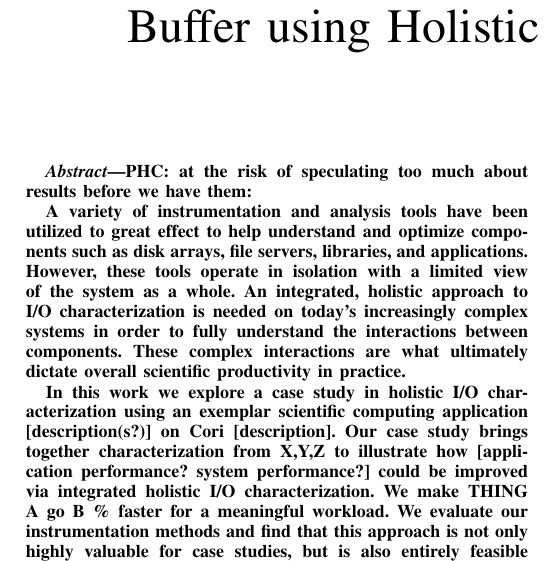
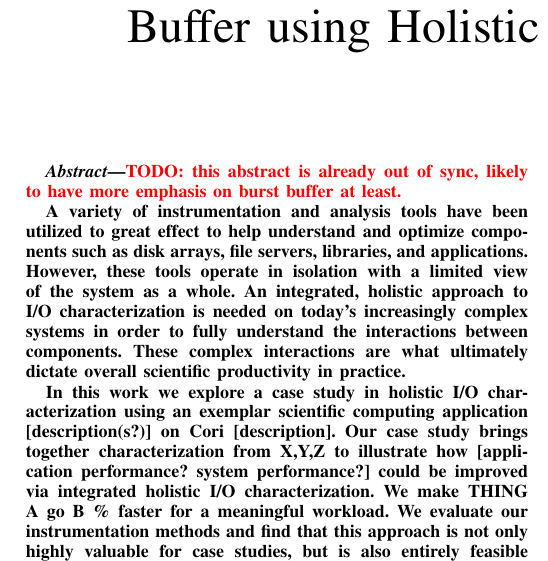
Before and after one commit to glennklockwood/papers-umami, a LaTeX paper (holistic-io.tex): part of one column of page 1 of 3, cut so that both start at the same text. Compiled offline with pdfLaTeX.

Commit message:
disclaimer on old abstract text

```diff
--- a/holistic-io.tex
+++ b/holistic-io.tex
@@ -85,7 +85,8 @@ Holistic I/O Characterization}
 
 \begin{abstract}
 
-PHC: at the risk of speculating too much about results before we have them:
+\textcolor{red}{TODO: this abstract is already out of sync, likely to have
+more emphasis on burst buffer at least.}
 
 A variety of instrumentation and analysis tools have been utilized to
 great effect to help understand and optimize components such as disk
```
